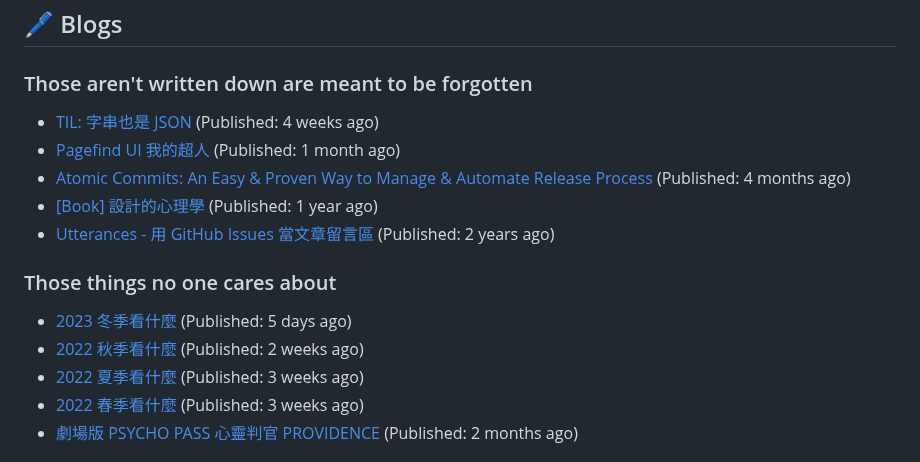
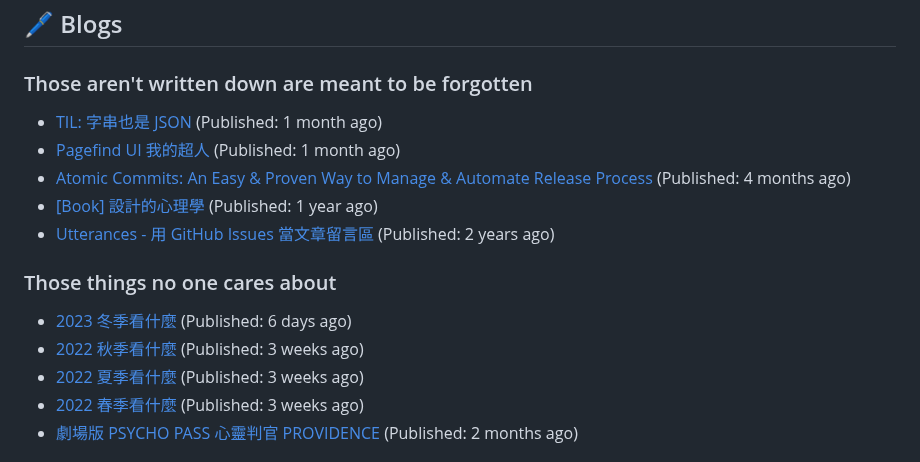
Before and after one commit to Lee-W/Lee-W, a Markdown page: README.md, the part around the change. GitHub-like rendering.

Commit message:
Update generated README

```diff
--- a/README.md
+++ b/README.md
@@ -32,7 +32,7 @@ I share my technical notes, book digests, and occasional thoughts on my main blo
 
 ### Those aren't written down are meant to be forgotten
 
-* [TIL: 字串也是 JSON](https://blog.wei-lee.me/posts/tech/2023/11/til-string-is-a-kind-of-json) (Published: 4 weeks ago)
+* [TIL: 字串也是 JSON](https://blog.wei-lee.me/posts/tech/2023/11/til-string-is-a-kind-of-json) (Published: 1 month ago)
 * [Pagefind UI 我的超人](https://blog.wei-lee.me/posts/tech/2023/11/pagefind-ui) (Published: 1 month ago)
 * [Atomic Commits: An Easy &amp; Proven Way to Manage &amp; Automate Release Process](https://blog.wei-lee.me/posts/tech/2023/08/atomic-commits-coscup-2023) (Published: 4 months ago)
 * [[Book] 設計的心理學](https://blog.wei-lee.me/posts/book/2023/01/the-design-of-everyday-things) (Published: 1 year ago)
@@ -40,8 +40,8 @@ I share my technical notes, book digests, and occasional thoughts on my main blo
 
 ### Those things no one cares about
 
- * [2023 冬季看什麼](https://travlog.wei-lee.me/posts/review/2023/12/what-i-watch-in-2023-winter) (Published: 5 days ago)
- * [2022 秋季看什麼](https://travlog.wei-lee.me/posts/review/2023/12/what-i-watch-in-2022-fall) (Published: 2 weeks ago)
+ * [2023 冬季看什麼](https://travlog.wei-lee.me/posts/review/2023/12/what-i-watch-in-2023-winter) (Published: 6 days ago)
+ * [2022 秋季看什麼](https://travlog.wei-lee.me/posts/review/2023/12/what-i-watch-in-2022-fall) (Published: 3 weeks ago)
  * [2022 夏季看什麼](https://travlog.wei-lee.me/posts/review/2023/12/what-i-watch-in-2022-summer) (Published: 3 weeks ago)
  * [2022 春季看什麼](https://travlog.wei-lee.me/posts/review-todo/2023/12/what-i-watch-in-2022-sprint) (Published: 3 weeks ago)
  * [劇場版 PSYCHO PASS 心靈判官 PROVIDENCE](https://travlog.wei-lee.me/posts/review/2023/10/psycho-pass-providence) (Published: 2 months ago)
```
